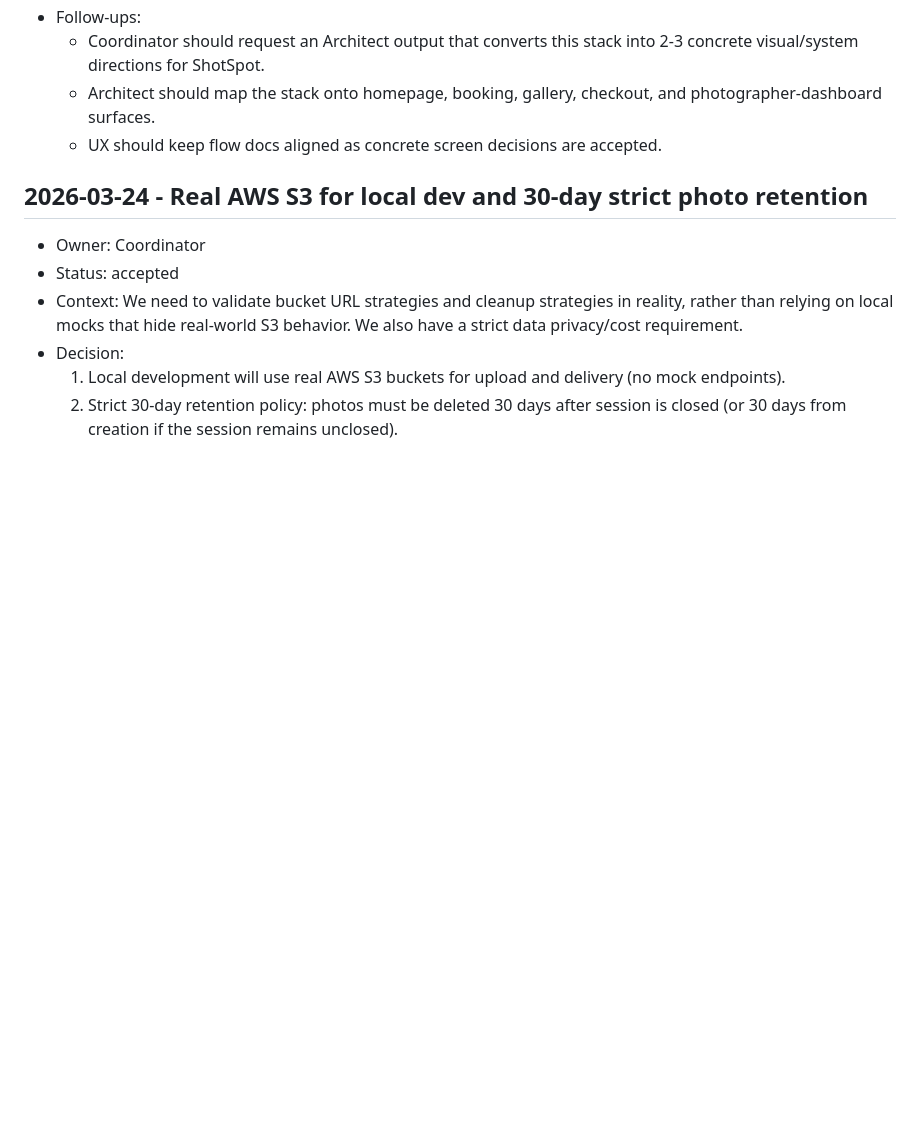
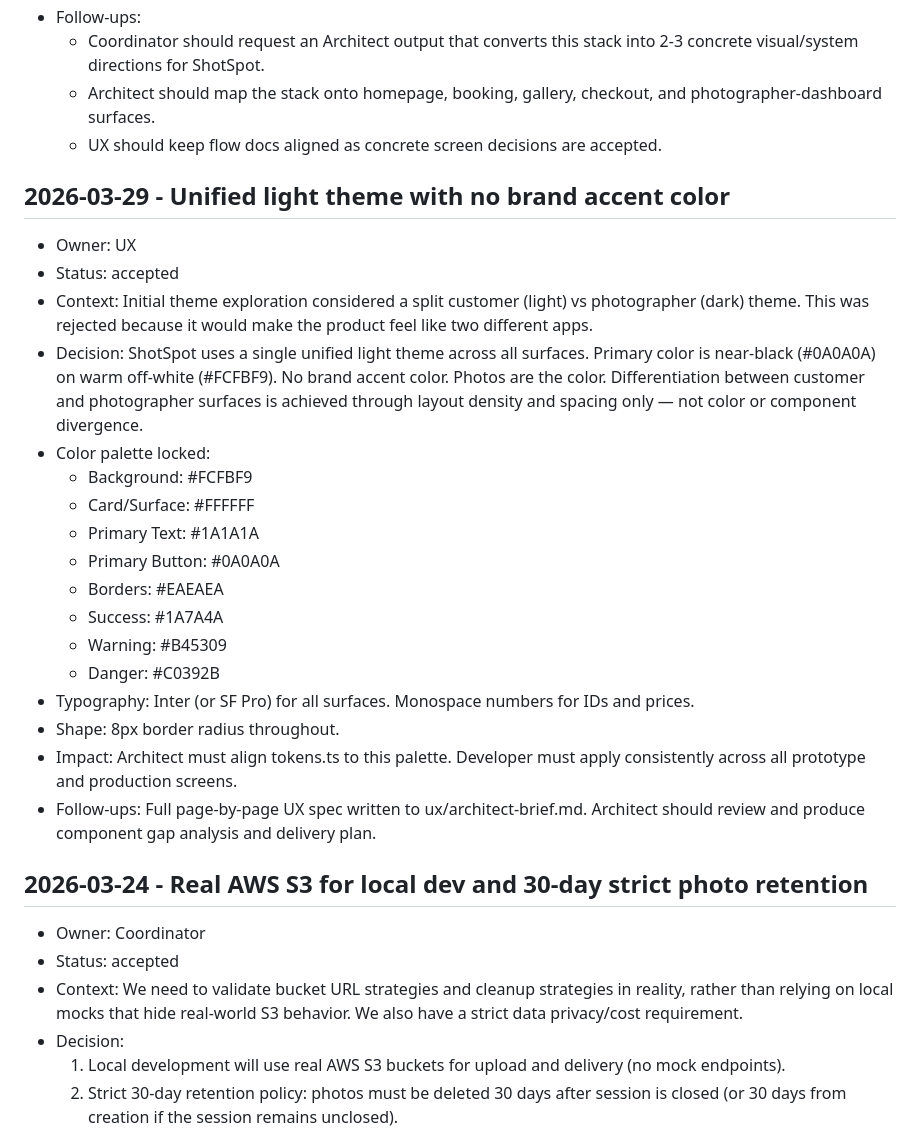
Before and after one commit to shotspot-collab/openclaw-spotty, a Markdown page: project/decisions.md, the part around the change. GitHub-like rendering; blank space fills up the shorter version.

Commit message:
Lock UX theme, palette, and full page-by-page spec — ready for Architect

```diff
--- a/project/decisions.md
+++ b/project/decisions.md
@@ -43,6 +43,25 @@ Record accepted cross-agent decisions here.
   - Architect should map the stack onto homepage, booking, gallery, checkout, and photographer-dashboard surfaces.
   - UX should keep flow docs aligned as concrete screen decisions are accepted.
 
+## 2026-03-29 - Unified light theme with no brand accent color
+- Owner: UX
+- Status: accepted
+- Context: Initial theme exploration considered a split customer (light) vs photographer (dark) theme. This was rejected because it would make the product feel like two different apps.
+- Decision: ShotSpot uses a single unified light theme across all surfaces. Primary color is near-black (#0A0A0A) on warm off-white (#FCFBF9). No brand accent color. Photos are the color. Differentiation between customer and photographer surfaces is achieved through layout density and spacing only — not color or component divergence.
+- Color palette locked:
+  - Background: #FCFBF9
+  - Card/Surface: #FFFFFF
+  - Primary Text: #1A1A1A
+  - Primary Button: #0A0A0A
+  - Borders: #EAEAEA
+  - Success: #1A7A4A
+  - Warning: #B45309
+  - Danger: #C0392B
+- Typography: Inter (or SF Pro) for all surfaces. Monospace numbers for IDs and prices.
+- Shape: 8px border radius throughout.
+- Impact: Architect must align tokens.ts to this palette. Developer must apply consistently across all prototype and production screens.
+- Follow-ups: Full page-by-page UX spec written to ux/architect-brief.md. Architect should review and produce component gap analysis and delivery plan.
+
 ## 2026-03-24 - Real AWS S3 for local dev and 30-day strict photo retention
 - Owner: Coordinator
 - Status: accepted
```
Also changed, not shown: coordination/handoffs.md (+10 -0 lines), ux/architect-brief.md (added, +175 -0 lines).
